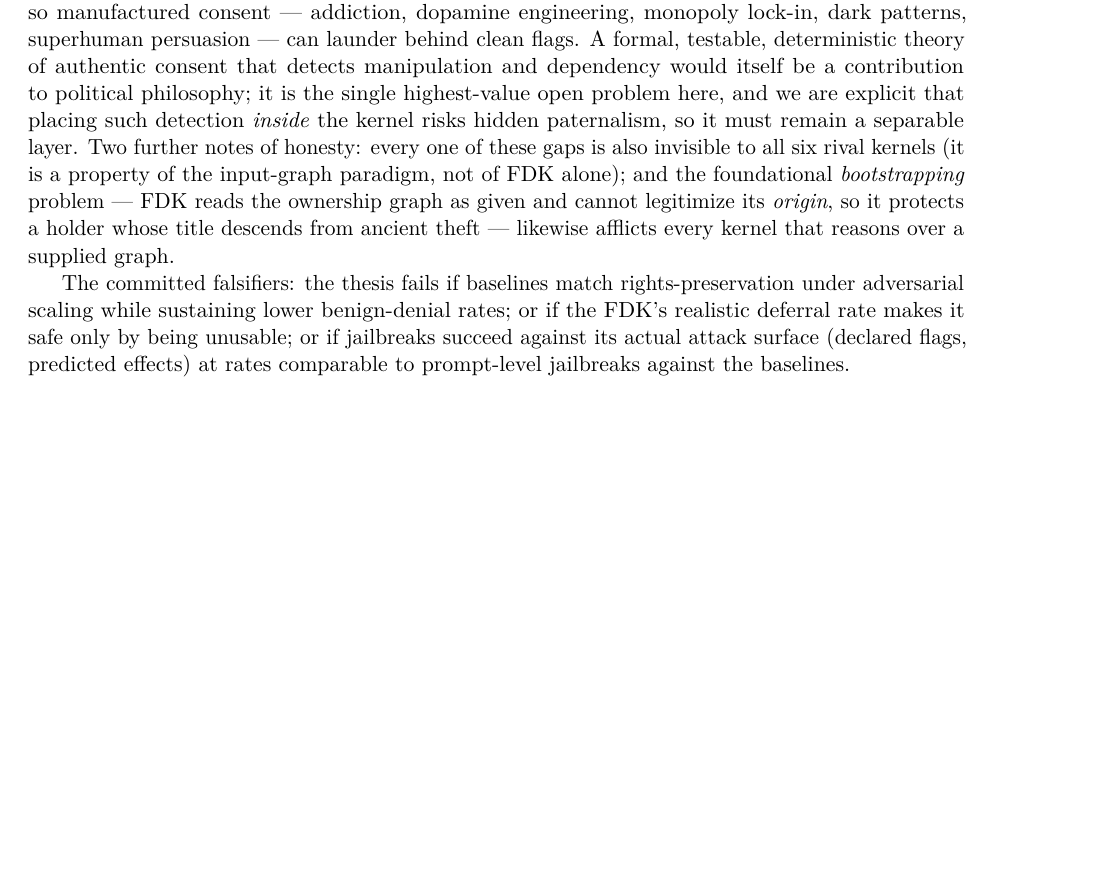
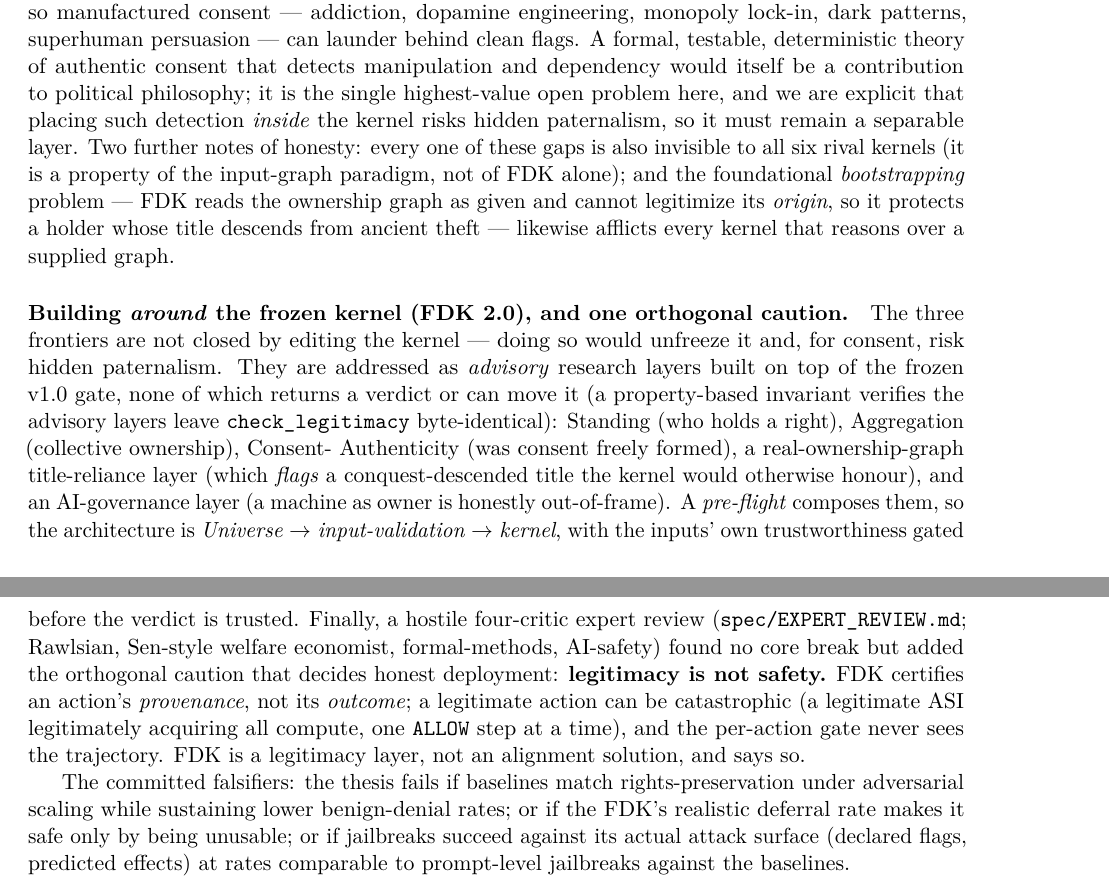
Before and after one commit to Aliipou/freedom-decision-kernel, a LaTeX paper (paper/main.tex): part of page 9 of 12 before the commit and two parts of pages 9 and 10 of 12 after it, the two joined at a grey line, cut so that both start at the same text, the shorter picture padded with empty space. Compiled offline with pdfLaTeX.

Commit message:
paper: consolidate FDK 2.0 layers + four checkers + expert review + legitimacy!=safety
- counts 613 -> 739; status table adds the four independent checkers (Hypothesis/Lean/TLC/Rust)
- new paragraph: the FDK 2.0 advisory layers (Standing/Aggregation/Consent-Authenticity/
  ownership-graph/AI-governance) built AROUND the frozen kernel, composed by the pre-flight
  (advisory-invariant: they leave check_legitimacy byte-identical), and the hostile four-critic
  expert review's orthogonal caution: legitimacy is not safety (FDK certifies provenance, not
  outcome; per-action gate never sees the trajectory).
PDF rebuilt.

Co-Authored-By: Claude Opus 4.8 <noreply@anthropic.com>

```diff
--- a/paper/main.tex
+++ b/paper/main.tex
@@ -574,6 +575,24 @@ further notes of honesty: every one of these gaps is also invisible to all six r
 \emph{bootstrapping} problem --- FDK reads the ownership graph as given and cannot legitimize its
 \emph{origin}, so it protects a holder whose title descends from ancient theft --- likewise
 afflicts every kernel that reasons over a supplied graph.
+
+\paragraph{Building \emph{around} the frozen kernel (FDK 2.0), and one orthogonal caution.}
+The three frontiers are not closed by editing the kernel --- doing so would unfreeze it and,
+for consent, risk hidden paternalism. They are addressed as \emph{advisory} research layers
+built on top of the frozen v1.0 gate, none of which returns a verdict or can move it (a
+property-based invariant verifies the advisory layers leave \texttt{check\_legitimacy}
+byte-identical): Standing (who holds a right), Aggregation (collective ownership), Consent-
+Authenticity (was consent freely formed), a real-ownership-graph title-reliance layer (which
+\emph{flags} a conquest-descended title the kernel would otherwise honour), and an AI-governance
+layer (a machine as owner is honestly out-of-frame). A \emph{pre-flight} composes them, so the
+architecture is \emph{Universe $\to$ input-validation $\to$ kernel}, with the inputs' own
+trustworthiness gated before the verdict is trusted. Finally, a hostile four-critic expert
+review (\texttt{spec/EXPERT\_REVIEW.md}; Rawlsian, Sen-style welfare economist, formal-methods,
+AI-safety) found no core break but added the orthogonal caution that decides honest deployment:
+\textbf{legitimacy is not safety.} FDK certifies an action's \emph{provenance}, not its
+\emph{outcome}; a legitimate action can be catastrophic (a legitimate ASI legitimately acquiring
+all compute, one \texttt{ALLOW} step at a time), and the per-action gate never sees the
+trajectory. FDK is a legitimacy layer, not an alignment solution, and says so.
 
 The committed falsifiers: the thesis fails if baselines match rights-preservation under
 adversarial scaling while sustaining lower benign-denial rates; or if the FDK's realistic
```
Also changed, not shown: paper/main.pdf, paper/main.tex (5 more changed lines).
